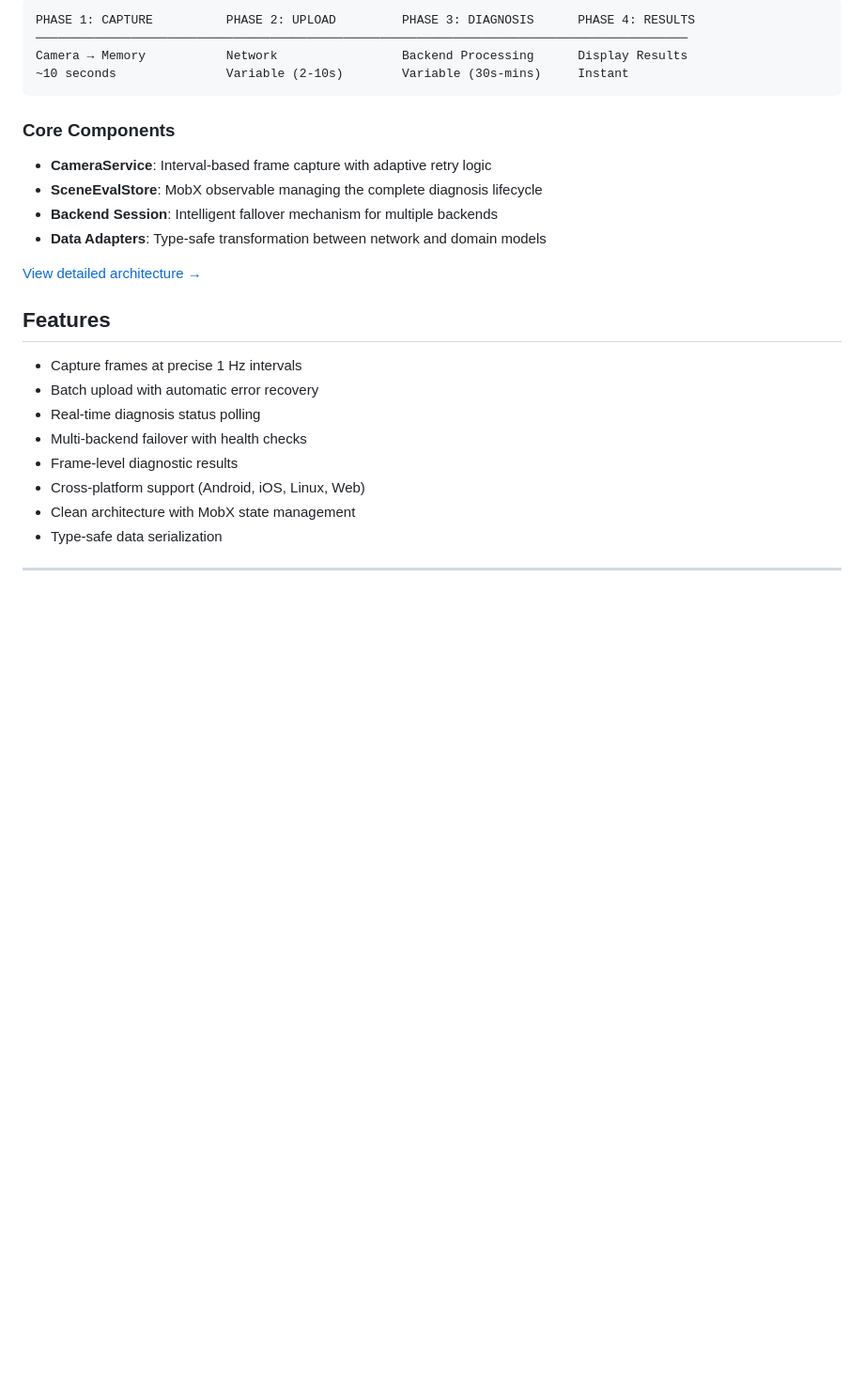
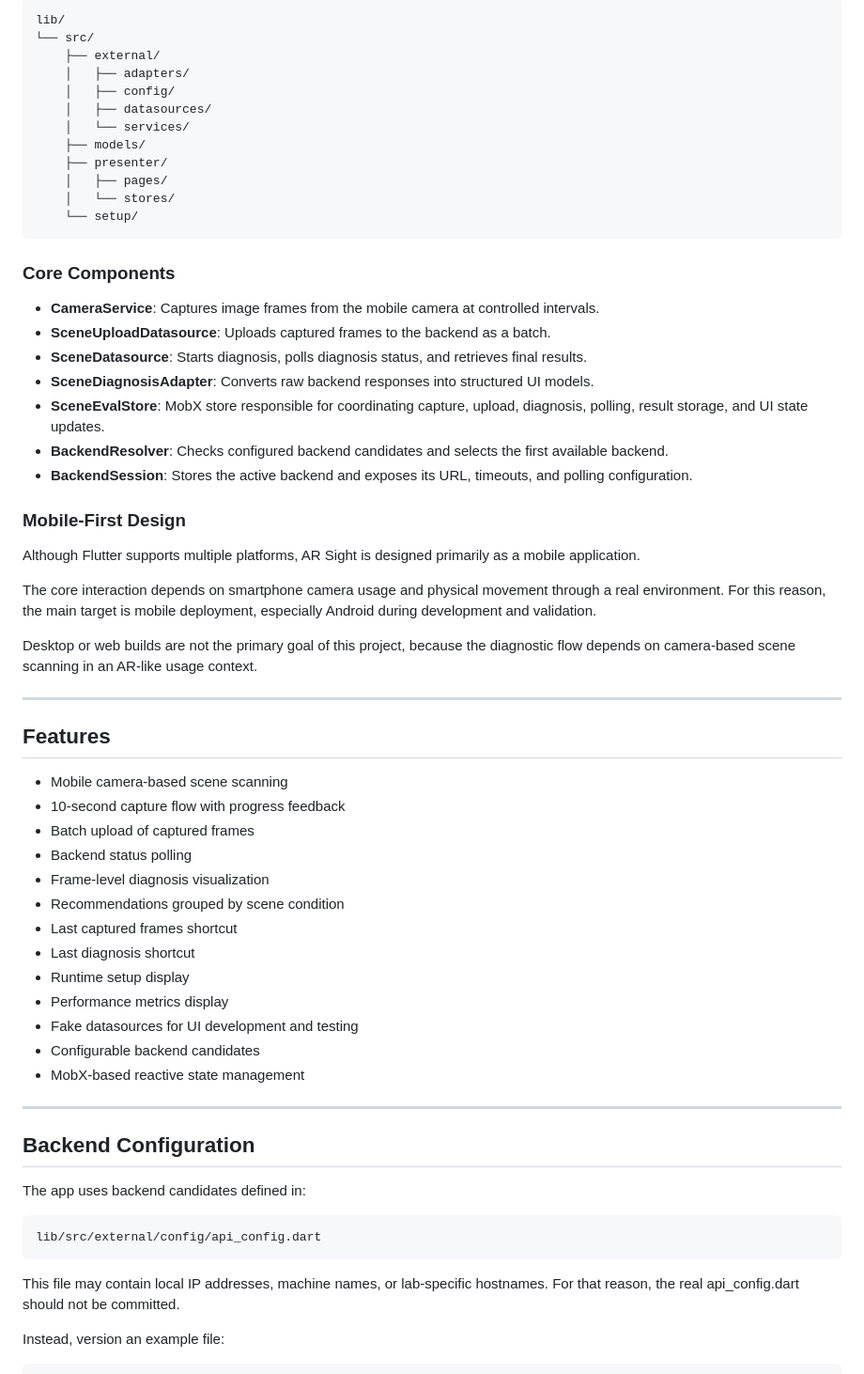
Before and after one commit to daniamorimdesa/ar_sight, a Markdown page: README.md, the part around one of its changes. Shown at 94% size. Rendered like a GitHub page; blank space fills up the shorter version.

````diff
--- a/README.md
+++ b/README.md
@@ -25,27 +76,66 @@ AR Sight implements a **4-phase pipeline** for end-to-end scene diagnosis:
 
 ```
-PHASE 1: CAPTURE          PHASE 2: UPLOAD         PHASE 3: DIAGNOSIS      PHASE 4: RESULTS
-─────────────────────────────────────────────────────────────────────────────────────────
-Camera → Memory           Network                 Backend Processing      Display Results
-~10 seconds               Variable (2-10s)        Variable (30s-mins)     Instant
+lib/
+└── src/
+    ├── external/
+    │   ├── adapters/
+    │   ├── config/
+    │   ├── datasources/
+    │   └── services/
+    ├── models/
+    ├── presenter/
+    │   ├── pages/
+    │   └── stores/
+    └── setup/
 ```
 
 ### Core Components
 
-- **CameraService**: Interval-based frame capture with adaptive retry logic
-- **SceneEvalStore**: MobX observable managing the complete diagnosis lifecycle
-- **Backend Session**: Intelligent fallover mechanism for multiple backends
-- **Data Adapters**: Type-safe transformation between network and domain models
+- **CameraService**: Captures image frames from the mobile camera at controlled intervals.
+- **SceneUploadDatasource**: Uploads captured frames to the backend as a batch.
+- **SceneDatasource**: Starts diagnosis, polls diagnosis status, and retrieves final results.
+- **SceneDiagnosisAdapter**: Converts raw backend responses into structured UI models.
+- **SceneEvalStore**: MobX store responsible for coordinating capture, upload, diagnosis, polling, result storage, and UI state updates.
+- **BackendResolver**: Checks configured backend candidates and selects the first available backend.
+- **BackendSession**: Stores the active backend and exposes its URL, timeouts, and polling configuration.
 
-[View detailed architecture →](docs/ARCHITECTURE.md)
+### Mobile-First Design
+
+Although Flutter supports multiple platforms, AR Sight is designed primarily as a mobile application.
+
+The core interaction depends on smartphone camera usage and physical movement through a real environment. For this reason, the main target is mobile deployment, especially Android during development and validation.
+
+Desktop or web builds are not the primary goal of this project, because the diagnostic flow depends on camera-based scene scanning in an AR-like usage context.
+
+---
 
 ## Features
 
-- Capture frames at precise 1 Hz intervals
-- Batch upload with automatic error recovery
-- Real-time diagnosis status polling
-- Multi-backend failover with health checks
-- Frame-level diagnostic results
-- Cross-platform support (Android, iOS, Linux, Web)
-- Clean architecture with MobX state management
-- Type-safe data serialization
+- Mobile camera-based scene scanning
+- 10-second capture flow with progress feedback
+- Batch upload of captured frames
+- Backend status polling
+- Frame-level diagnosis visualization
+- Recommendations grouped by scene condition
+- Last captured frames shortcut
+- Last diagnosis shortcut
+- Runtime setup display
+- Performance metrics display
+- Fake datasources for UI development and testing
+- Configurable backend candidates
+- MobX-based reactive state management
+
+---
+
+## Backend Configuration
+
+The app uses backend candidates defined in:
+
+```
+lib/src/external/config/api_config.dart
+```
+
+This file may contain local IP addresses, machine names, or lab-specific hostnames. For that reason, the real api_config.dart should not be committed.
+
+Instead, version an example file:
+
````
Also changed, not shown: other parts of README.md (+232 -110 lines).
